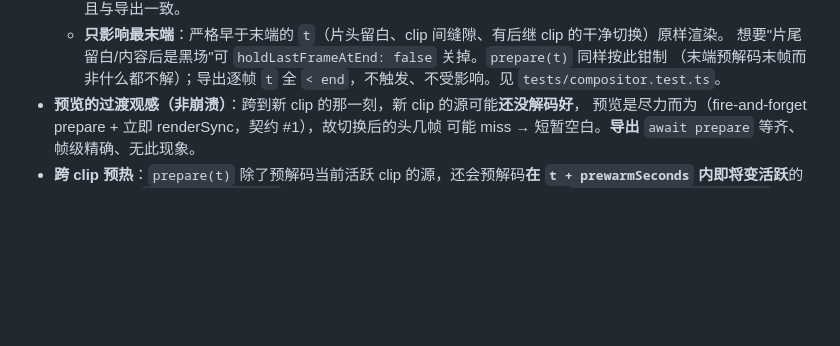
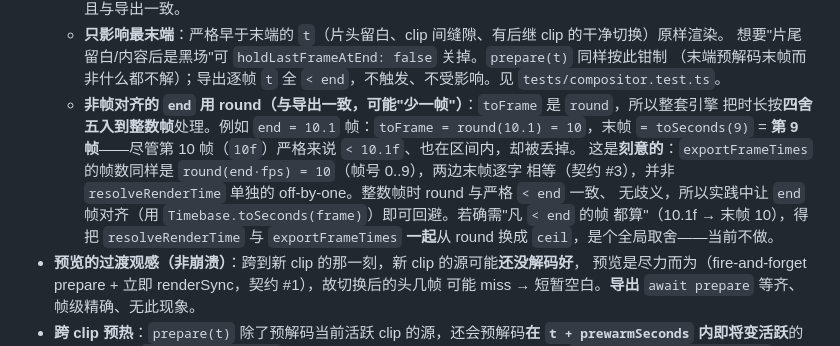
Before and after one commit to slightc/sequio, a Markdown page: docs/architecture.md, the part around the change. Rendered like a GitHub page; blank space fills up the shorter version.

Commit message:
docs: note the round frame-count convention for non-frame-aligned ends
Document that `toFrame` (and thus the held last frame + exportFrameTimes) uses
round, so a fractional-frame end like 10.1f is treated as 10 frames — last frame
9, dropping frame 10 even though 10f < 10.1f. This is intentional and keeps
preview == export (contract #3); frame-align durations to avoid the ambiguity.

Co-Authored-By: Claude Opus 4.8 <noreply@anthropic.com>
Claude-Session: https://claude.ai/code/session_01V9zgbHoYbDxFJrimiPFK3k

```diff
--- a/docs/architecture.md
+++ b/docs/architecture.md
@@ -115,6 +115,14 @@ clock.play();
   - **只影响最末端**：严格早于末端的 `t`（片头留白、clip 间缝隙、有后继 clip 的干净切换）原样渲染。
     想要"片尾留白/内容后是黑场"可 `holdLastFrameAtEnd: false` 关掉。`prepare(t)` 同样按此钳制
     （末端预解码末帧而非什么都不解）；导出逐帧 `t` 全 `< end`，不触发、不受影响。见 `tests/compositor.test.ts`。
+  - **非帧对齐的 `end` 用 round（与导出一致，可能"少一帧"）**：`toFrame` 是 `round`，所以整套引擎
+    把时长按**四舍五入到整数帧**处理。例如 `end = 10.1` 帧：`toFrame = round(10.1) = 10`，末帧
+    `= toSeconds(9)` = **第 9 帧**——尽管第 10 帧（`10f`）严格来说 `< 10.1f`、也在区间内，却被丢掉。
+    这是**刻意的**：`exportFrameTimes` 的帧数同样是 `round(end·fps) = 10`（帧号 0..9），两边末帧逐字
+    相等（契约 #3），并非 `resolveRenderTime` 单独的 off-by-one。整数帧时 round 与严格 `< end` 一致、
+    无歧义，所以实践中让 `end` 帧对齐（用 `Timebase.toSeconds(frame)`）即可回避。若确需"凡 `< end` 的帧
+    都算"（10.1f → 末帧 10），得把 `resolveRenderTime` 与 `exportFrameTimes` **一起**从 round 换成
+    `ceil`，是个全局取舍——当前不做。
 - **预览的过渡观感（非崩溃）**：跨到新 clip 的那一刻，新 clip 的源可能**还没解码好**，
   预览是尽力而为（fire-and-forget prepare + 立即 renderSync，契约 #1），故切换后的头几帧
   可能 miss → 短暂空白。**导出** `await prepare` 等齐、帧级精确、无此现象。
```
